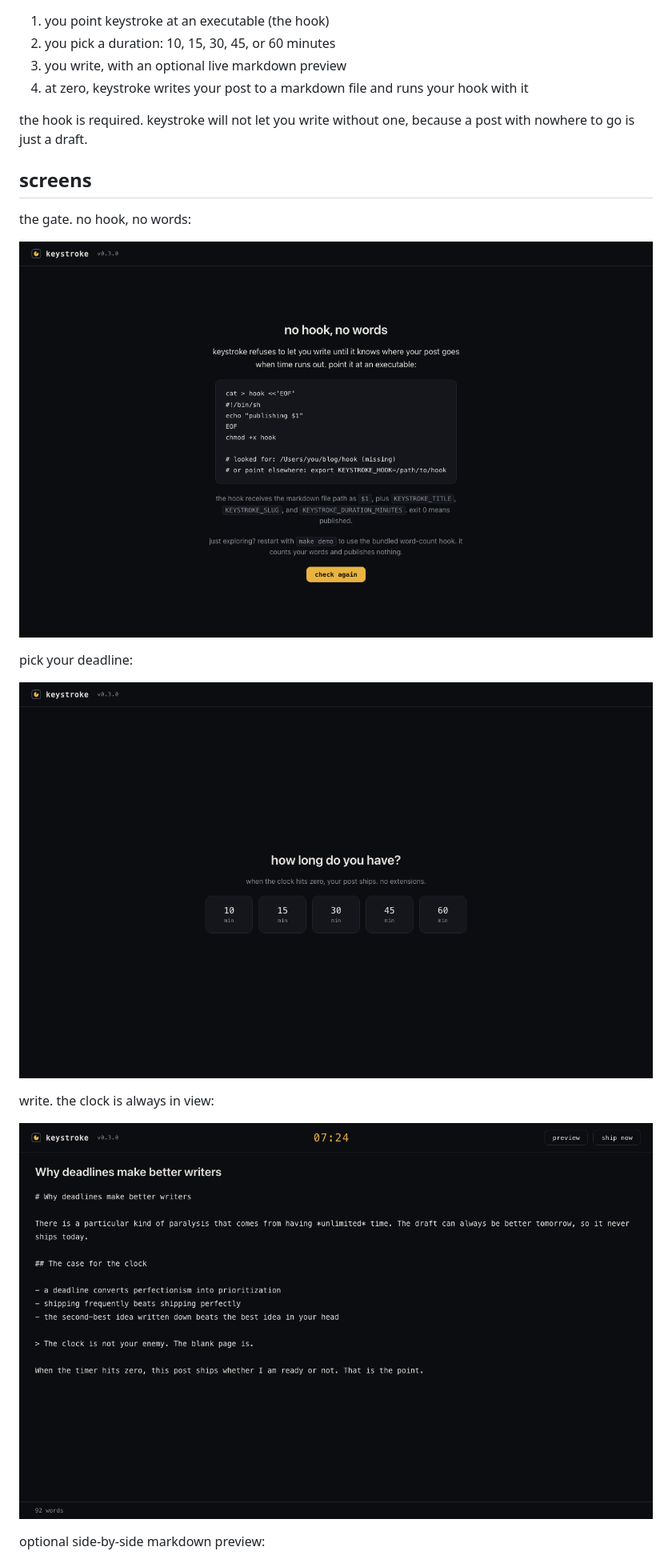
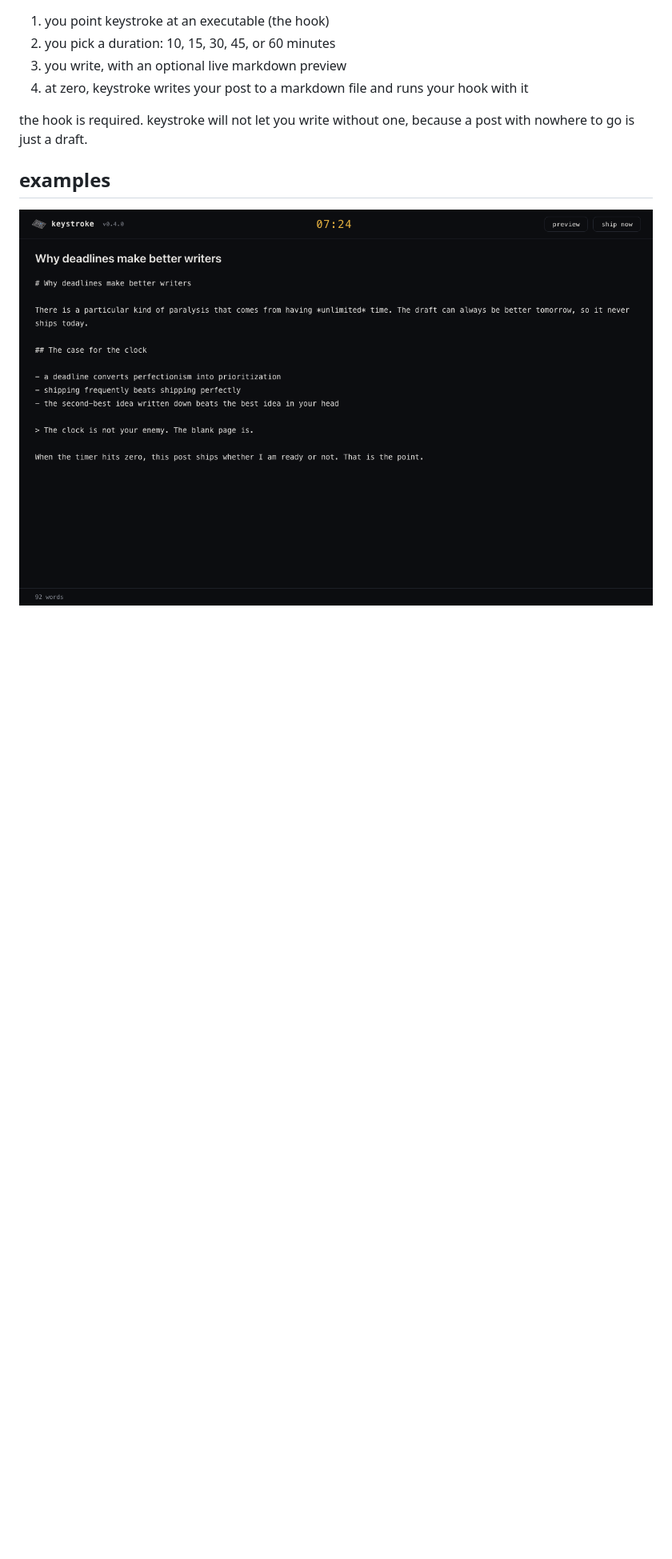
Before and after one commit to iteratedcomputing/keystroke, a Markdown page: README.md, the part around the change printed below. Shown: that part at 80% size. Drawn GitHub-style; pictures changed too: docs/screenshots/select.png (deleted), docs/screenshots/setup.png (deleted), docs/screenshots/write.png; blank space fills up the shorter version.

```diff
--- a/README.md
+++ b/README.md
@@ -17,20 +17,8 @@ extensions, no drafts rotting in a folder. the deadline is the editor.
 the hook is required. keystroke will not let you write without one, because a
 post with nowhere to go is just a draft.
 
-## screens
-
-the gate. no hook, no words:
-
-![setup screen](docs/screenshots/setup.png)
-
-pick your deadline:
-
-![duration select](docs/screenshots/select.png)
-
-write. the clock is always in view:
+## examples
 
 ![editor](docs/screenshots/write.png)
 
-optional side-by-side markdown preview:
-
 ![split preview](docs/screenshots/preview.png)
```
Also changed, not shown: other parts of README.md (+1 -3 lines), docs/screenshots/done.png, docs/screenshots/preview.png.
